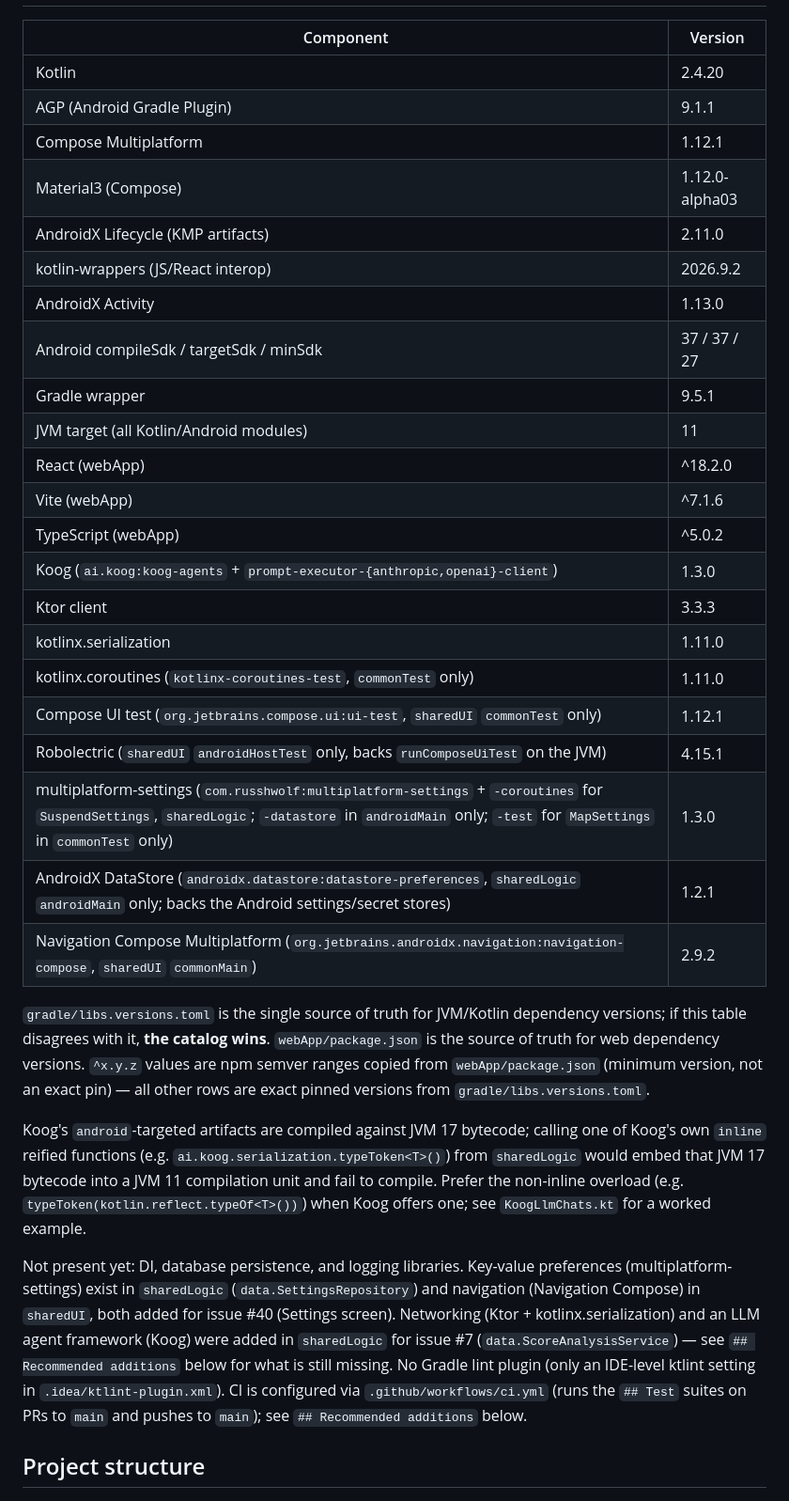
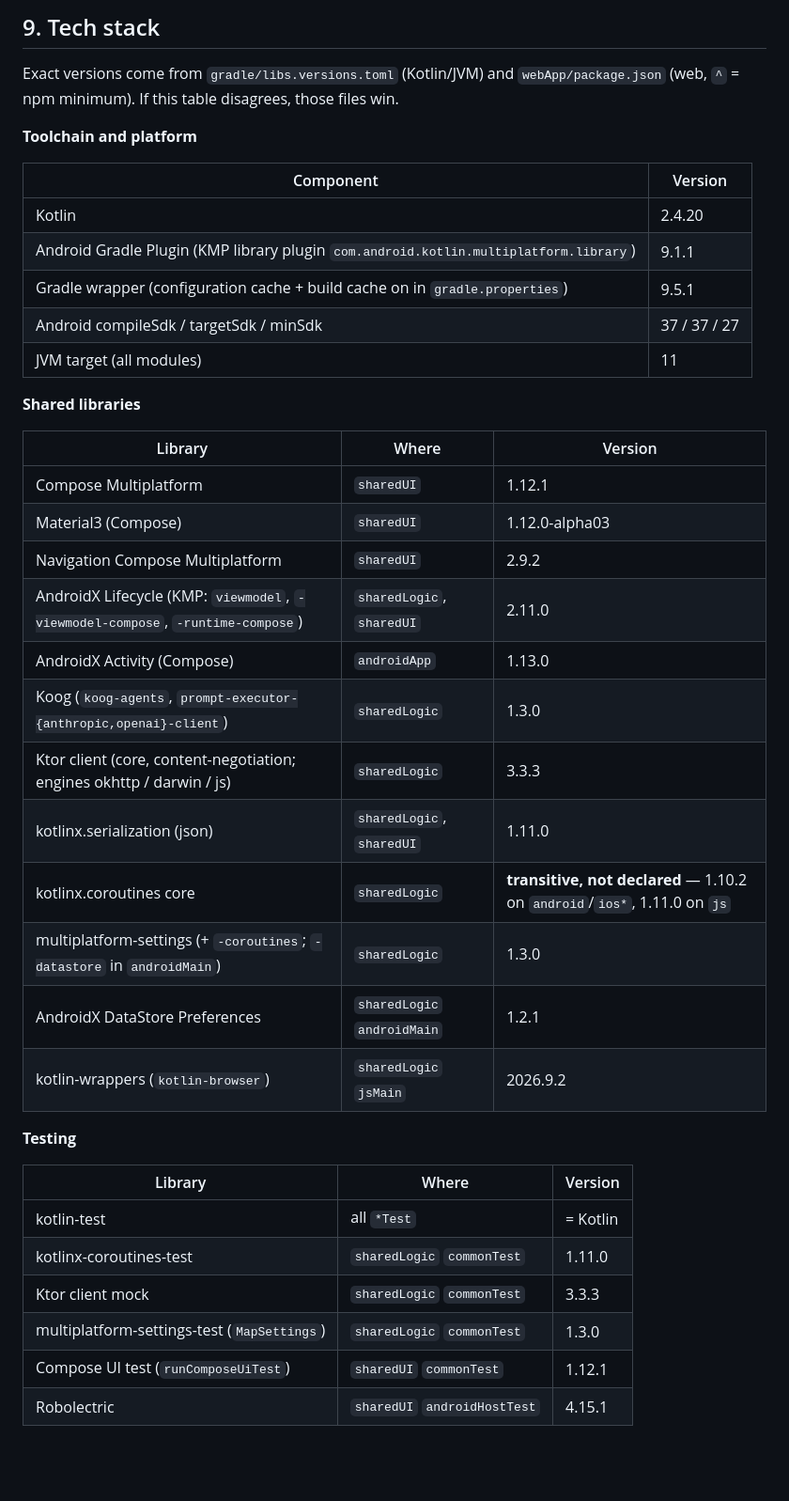
Before and after one commit to hungnb94/vcman-kmp, a Markdown page: AGENTS.md, the part around one of its changes. Shown at 94% size. GitHub-like rendering; blank space fills up the shorter version.

```diff
--- a/AGENTS.md
+++ b/AGENTS.md
@@ -13,34 +155,42 @@ Reference for AI agents and developers working in this repo. Read `## Boundaries
+## 9. Tech stack
+
+Exact versions come from `gradle/libs.versions.toml` (Kotlin/JVM) and `webApp/package.json` (web, `^` = npm minimum). If this table disagrees, those files win.
+
+**Toolchain and platform**
 
 | Component | Version |
 |---|---|
 | Kotlin | 2.4.20 |
-| AGP (Android Gradle Plugin) | 9.1.1 |
-| Compose Multiplatform | 1.12.1 |
-| Material3 (Compose) | 1.12.0-alpha03 |
-| AndroidX Lifecycle (KMP artifacts) | 2.11.0 |
-| kotlin-wrappers (JS/React interop) | 2026.9.2 |
-| AndroidX Activity | 1.13.0 |
+| Android Gradle Plugin (KMP library plugin `com.android.kotlin.multiplatform.library`) | 9.1.1 |
+| Gradle wrapper (configuration cache + build cache on in `gradle.properties`) | 9.5.1 |
 | Android compileSdk / targetSdk / minSdk | 37 / 37 / 27 |
-| Gradle wrapper | 9.5.1 |
-| JVM target (all Kotlin/Android modules) | 11 |
-| React (webApp) | ^18.2.0 |
-| Vite (webApp) | ^7.1.6 |
-| TypeScript (webApp) | ^5.0.2 |
-| Koog (`ai.koog:koog-agents` + `prompt-executor-{anthropic,openai}-client`) | 1.3.0 |
-| Ktor client | 3.3.3 |
-| kotlinx.serialization | 1.11.0 |
-| kotlinx.coroutines (`kotlinx-coroutines-test`, `commonTest` only) | 1.11.0 |
-| Compose UI test (`org.jetbrains.compose.ui:ui-test`, `sharedUI` `commonTest` only) | 1.12.1 |
-| Robolectric (`sharedUI` `androidHostTest` only, backs `runComposeUiTest` on the JVM) | 4.15.1 |
-| multiplatform-settings (`com.russhwolf:multiplatform-settings` + `-coroutines` for `SuspendSettings`, `sharedLogic`; `-datastore` in `androidMain` only; `-test` for `MapSettings` in `commonTest` only) | 1.3.0 |
-| AndroidX DataStore (`androidx.datastore:datastore-preferences`, `sharedLogic` `androidMain` only; backs the Android settings/secret stores) | 1.2.1 |
-| Navigation Compose Multiplatform (`org.jetbrains.androidx.navigation:navigation-compose`, `sharedUI` `commonMain`) | 2.9.2 |
+| JVM target (all modules) | 11 |
 
-`gradle/libs.versions.toml` is the single source of truth for JVM/Kotlin dependency versions; if this table disagrees with it, **the catalog wins**. `webApp/package.json` is the source of truth for web dependency versions. `^x.y.z` values are npm semver ranges copied from `webApp/package.json` (minimum version, not an exact pin) — all other rows are exact pinned versions from `gradle/libs.versions.toml`.
+**Shared libraries**
 
-Koog's `android`-targeted artifacts are compiled against JVM 17 bytecode; calling one of Koog's own `inline` reified functions (e.g. `ai.koog.serialization.typeToken<T>()`) from `sharedLogic` would embed that JVM 17 bytecode into a JVM 11 compilation unit and fail to compile. Prefer the non-inline overload (e.g. `typeToken(kotlin.reflect.typeOf<T>())`) when Koog offers one; see `KoogLlmChats.kt` for a worked example.
+| Library | Where | Version |
+|---|---|---|
+| Compose Multiplatform | `sharedUI` | 1.12.1 |
+| Material3 (Compose) | `sharedUI` | 1.12.0-alpha03 |
+| Navigation Compose Multiplatform | `sharedUI` | 2.9.2 |
+| AndroidX Lifecycle (KMP: `viewmodel`, `-viewmodel-compose`, `-runtime-compose`) | `sharedLogic`, `sharedUI` | 2.11.0 |
+| AndroidX Activity (Compose) | `androidApp` | 1.13.0 |
+| Koog (`koog-agents`, `prompt-executor-{anthropic,openai}-client`) | `sharedLogic` | 1.3.0 |
+| Ktor client (core, content-negotiation; engines okhttp / darwin / js) | `sharedLogic` | 3.3.3 |
+| kotlinx.serialization (json) | `sharedLogic`, `sharedUI` | 1.11.0 |
+| kotlinx.coroutines core | `sharedLogic` | **transitive, not declared** — 1.10.2 on `android`/`ios*`, 1.11.0 on `js` |
+| multiplatform-settings (+ `-coroutines`; `-datastore` in `androidMain`) | `sharedLogic` | 1.3.0 |
+| AndroidX DataStore Preferences | `sharedLogic` `androidMain` | 1.2.1 |
+| kotlin-wrappers (`kotlin-browser`) | `sharedLogic` `jsMain` | 2026.9.2 |
 
-Not present yet: DI, database persistence, and logging libraries. Key-value preferences (multiplatform-settings) exist in `sharedLogic` (`data.SettingsRepository`) and navigation (Navigation Compose) in `sharedUI`, both added for issue #40 (Settings screen). Networking (Ktor + kotlinx.serialization) and an LLM agent framework (Koog) were added in `sharedLogic` for issue #7 (`data.ScoreAnalysisService`) — see `## Recommended additions` below for what is still missing. No Gradle lint plugin (only an IDE-level ktlint setting in `.idea/ktlint-plugin.xml`). CI is configured via `.github/workflows/ci.yml` (runs the `## Test` suites on PRs to `main` and pushes to `main`); see `## Recommended additions` below.
+**Testing**
 
-## Project structure
+| Library | Where | Version |
+|---|---|---|
+| kotlin-test | all `*Test` | = Kotlin |
+| kotlinx-coroutines-test | `sharedLogic` `commonTest` | 1.11.0 |
+| Ktor client mock | `sharedLogic` `commonTest` | 3.3.3 |
+| multiplatform-settings-test (`MapSettings`) | `sharedLogic` `commonTest` | 1.3.0 |
+| Compose UI test (`runComposeUiTest`) | `sharedUI` `commonTest` | 1.12.1 |
+| Robolectric | `sharedUI` `androidHostTest` | 4.15.1 |
 
```
Also changed, not shown: other parts of AGENTS.md (+186 -158 lines).
